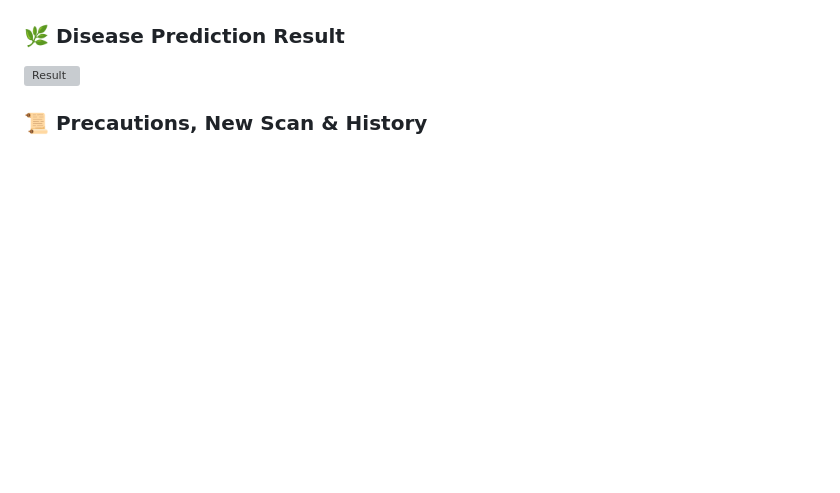
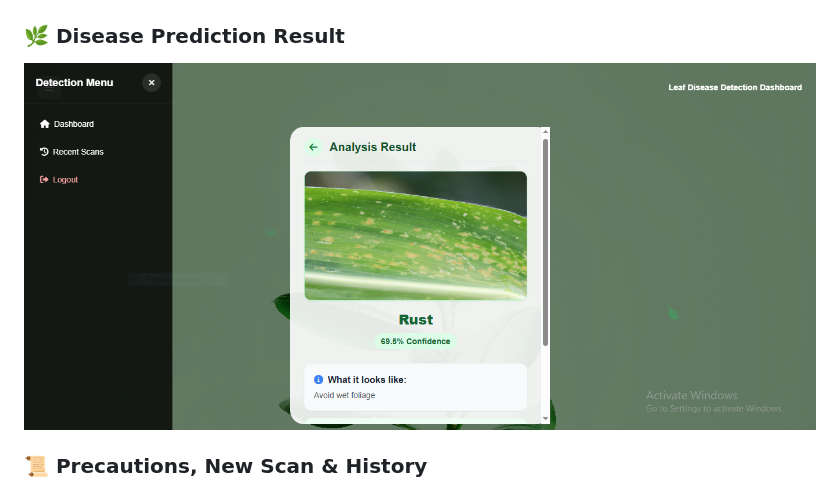
Before and after one commit to rohitpachghare2808/leaf-disease-detection, a Markdown page: README.md, the part around the change. Rendered like a GitHub page; blank space fills up the shorter version; grey boxes are pictures that could not be loaded.

Commit message:
Fix image filename case in README

```diff
--- a/README.md
+++ b/README.md
@@ -164,7 +164,7 @@ python app.py
 ![Upload](screenshots/scan_upload.PNG)
 
 ### 🌿 Disease Prediction Result
-![Result](screenshots/result.png)
+![Result](screenshots/result.PNG)
 
 ### 📜 Precautions, New Scan & History
 ![History](screenshots/precaution_new_scan_history.PNG)
```
